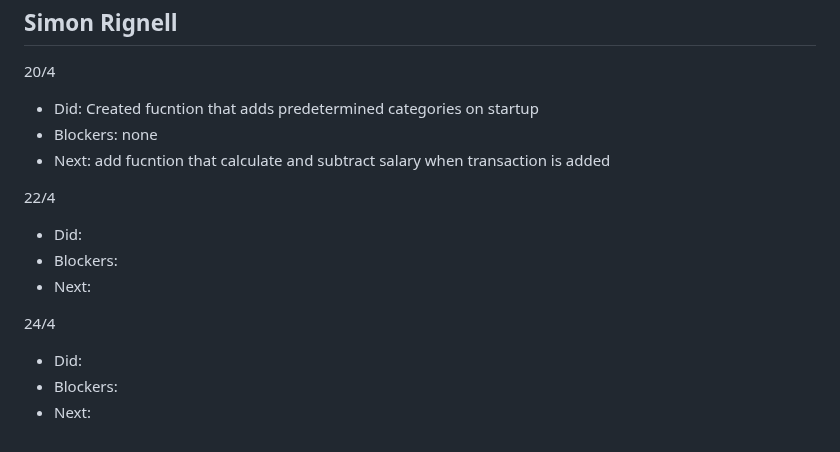
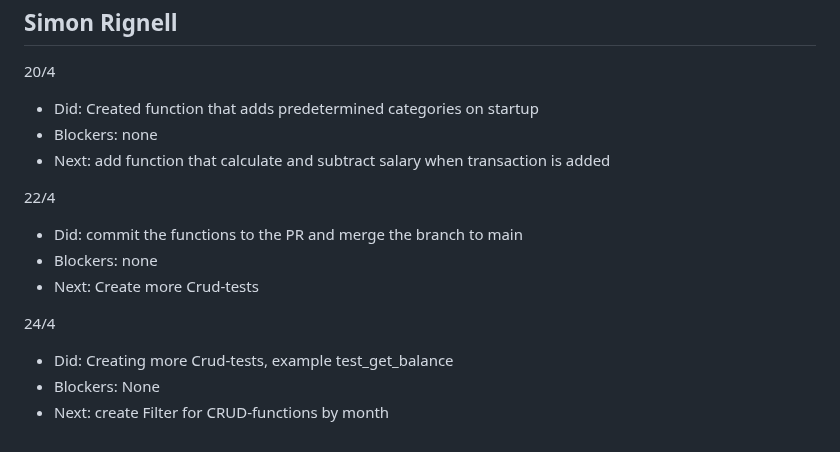
Before and after one commit to tmuk26-group-1/budget-tool, a Markdown page: sprint/daily_scrum3.md, the part around the change. Rendered like a GitHub page.

Commit message:
Adding daily scrum notes

```diff
--- a/sprint/daily_scrum3.md
+++ b/sprint/daily_scrum3.md
@@ -150,16 +150,16 @@
 
 ## Simon Rignell
 20/4
-- Did: Created fucntion that adds predetermined categories on startup
+- Did: Created function that adds predetermined categories on startup
 - Blockers: none
-- Next: add fucntion that calculate and subtract salary when transaction is added
+- Next: add function that calculate and subtract salary when transaction is added
 
 22/4
-- Did:
-- Blockers:
-- Next:
+- Did: commit the functions to the PR and merge the branch to main
+- Blockers: none
+- Next: Create more Crud-tests
 
 24/4
-- Did:
-- Blockers:
-- Next:
+- Did: Creating more Crud-tests, example test_get_balance
+- Blockers: None
+- Next: create Filter for CRUD-functions by month
```
